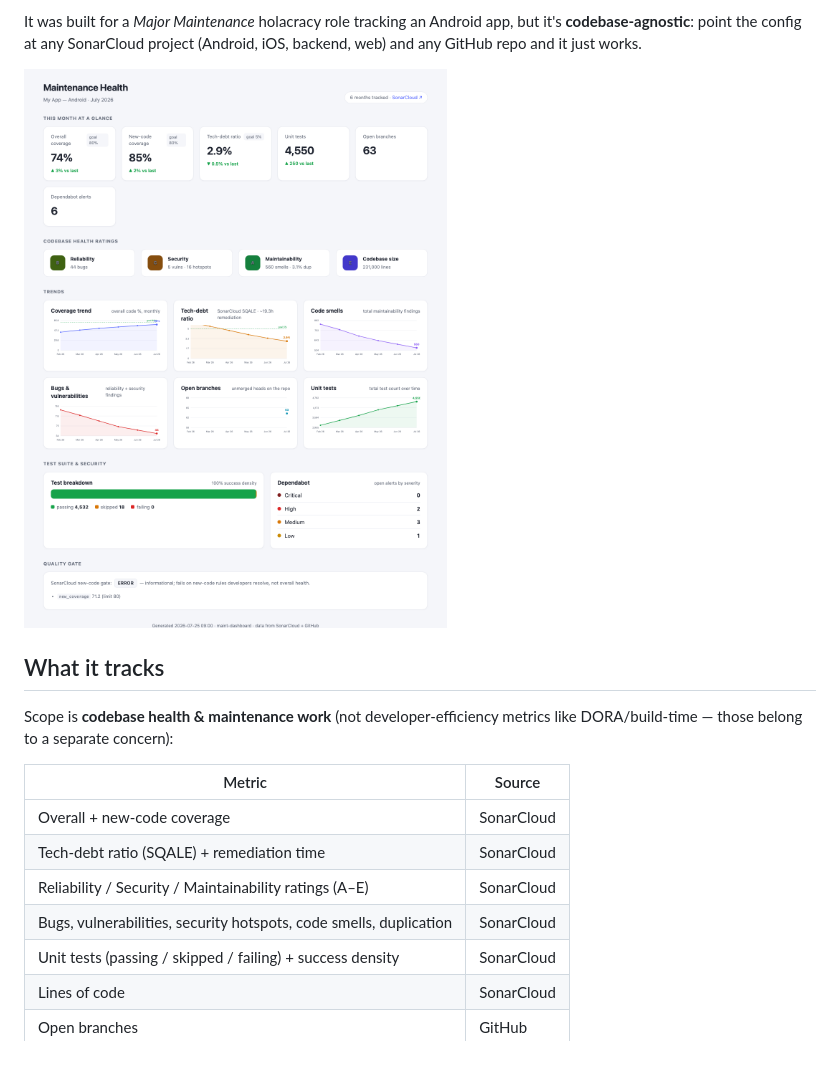
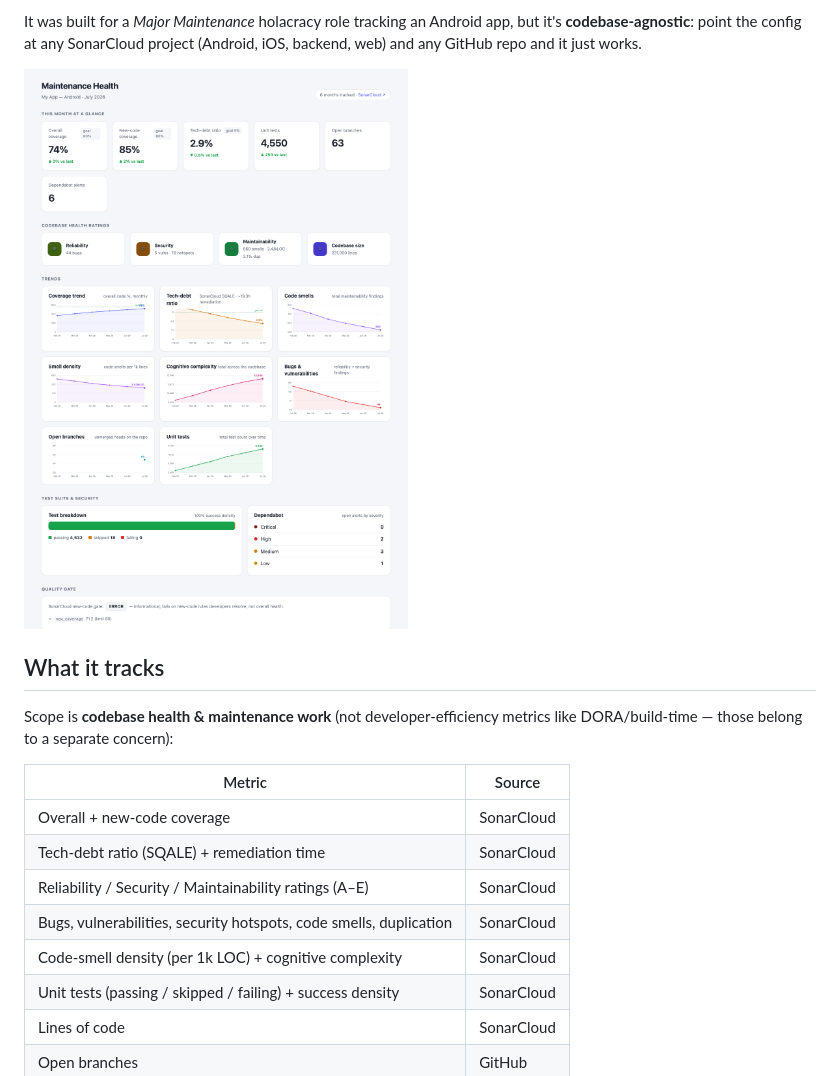
Before and after one commit to steliospap-luscii/maint-dashboard, a Markdown page: README.md, the part around the change. Drawn GitHub-style; pictures changed too: docs/screenshot.png.

```diff
--- a/README.md
+++ b/README.md
@@ -27,6 +27,7 @@ like DORA/build-time — those belong to a separate concern):
 | Tech-debt ratio (SQALE) + remediation time | SonarCloud |
 | Reliability / Security / Maintainability ratings (A–E) | SonarCloud |
 | Bugs, vulnerabilities, security hotspots, code smells, duplication | SonarCloud |
+| Code-smell density (per 1k LOC) + cognitive complexity | SonarCloud |
 | Unit tests (passing / skipped / failing) + success density | SonarCloud |
 | Lines of code | SonarCloud |
 | Open branches | GitHub |
```
Also changed, not shown: 3 other files.
